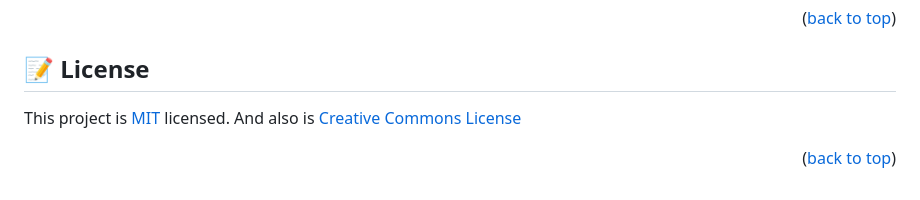
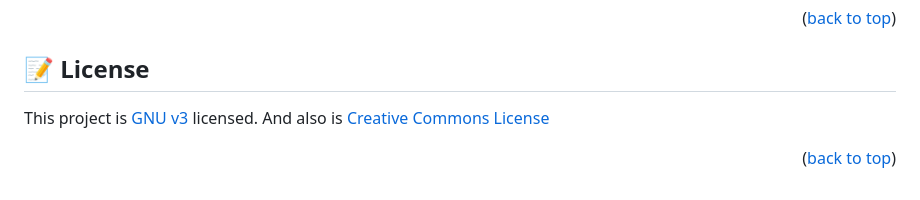
Before and after one commit to hienphan0111/bim-online-class, a Markdown page: README.md, the part around the change. Rendered like a GitHub page.

```diff
--- a/README.md
+++ b/README.md
@@ -163,7 +163,7 @@ I would like to thank <a href="https://www.behance.net/adagio07">Cindy Shin</a>
 
 ## 📝 License <a name="license"></a>
 
-This project is [MIT](./MIT.md) licensed.
+This project is [GNU v3](./LICENSE.md) licensed.
 And also is <a href="https://creativecommons.org/licenses/">Creative Commons License </a>
 
 <p align="right">(<a href="#readme-top">back to top</a>)</p>
```
